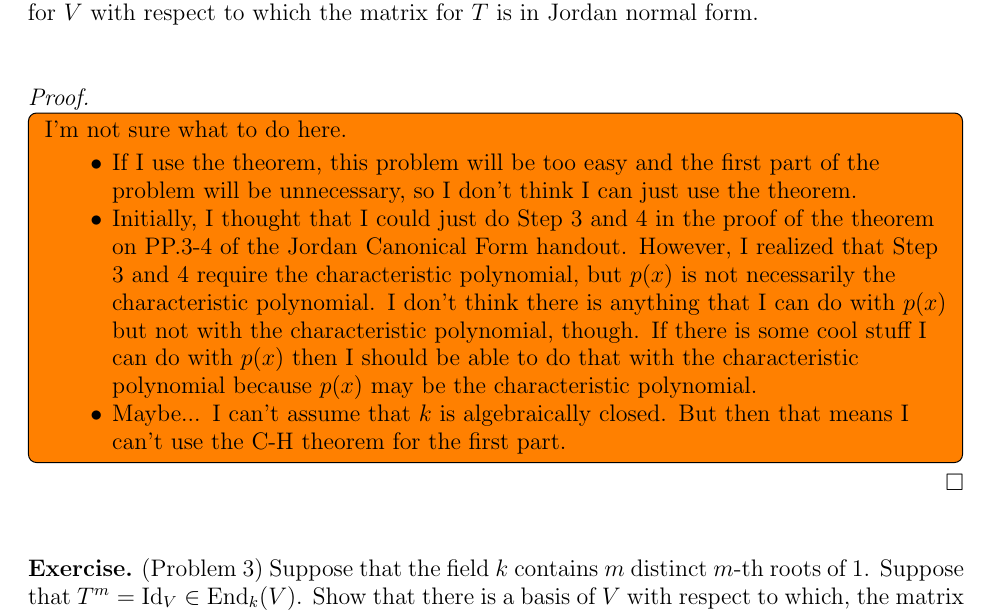
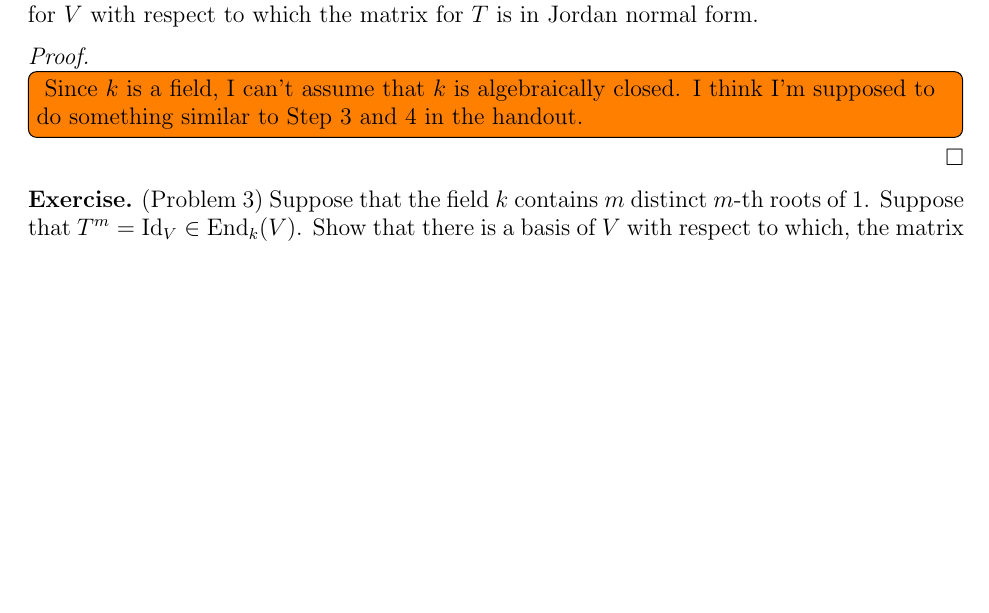
Before and after one commit to hidenori-shinohara/courses, a LaTeX paper (math601/10-16/math601-10-16.tex): part of page 2 of 3 before the commit and part of page 2 of 2 after it, cut so that both start at the same text, the shorter picture padded with empty space. Compiled offline with pdfLaTeX.

Commit message:
Update comments (Problem 2, JCF, 601)

```diff
--- a/math601/10-16/math601-10-16.tex
+++ b/math601/10-16/math601-10-16.tex
@@ -116,19 +116,8 @@ Let $k$ be a field, $V$ a finite dimensional $k$-vector space, and $T \in \End_k
 
 \begin{proof}
   \todo[inline,caption={}]{
-    I'm not sure what to do here.
-    \begin{itemize}
-      \item
-        If I use the theorem, this problem will be too easy and the first part of the problem will be unnecessary, so I don't think I can just use the theorem.
-      \item
-        Initially, I thought that I could just do Step 3 and 4 in the proof of the theorem on PP.3-4 of the Jordan Canonical Form handout.
-        However, I realized that Step 3 and 4 require the characteristic polynomial, but $p(x)$ is not necessarily the characteristic polynomial.
-        I don't think there is anything that I can do with $p(x)$ but not with the characteristic polynomial, though.
-        If there is some cool stuff I can do with $p(x)$ then I should be able to do that with the characteristic polynomial because $p(x)$ may be the characteristic polynomial.
-      \item
-        Maybe... I can't assume that $k$ is algebraically closed.
-        But then that means I can't use the C-H theorem for the first part.
-    \end{itemize}
+    Since $k$ is a field, I can't assume that $k$ is algebraically closed.
+    I think I'm supposed to do something similar to Step 3 and 4 in the handout.
   }
 \end{proof}
 
```
Also changed, not shown: math601/10-16/math601-10-16.pdf.
